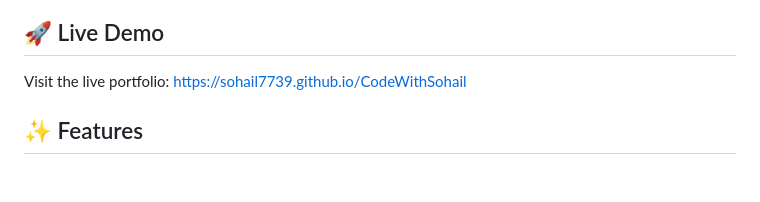
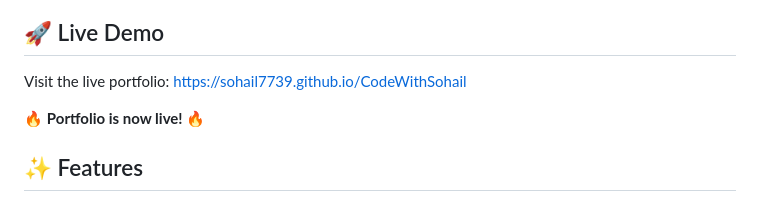
Before and after one commit to Sohail7739/CodeWithSohail, a Markdown page: README.md, the part around the change. GitHub-like rendering; blank space fills up the shorter version.

Commit message:
Update README - trigger GitHub Pages deployment

```diff
--- a/README.md
+++ b/README.md
@@ -5,6 +5,8 @@ A modern, responsive portfolio website showcasing Muhammad Sohail's work as a .N
 ## 🚀 Live Demo
 
 Visit the live portfolio: [https://sohail7739.github.io/CodeWithSohail](https://sohail7739.github.io/CodeWithSohail)
+
+🔥 **Portfolio is now live!** 🔥
 
 ## ✨ Features
 
```
